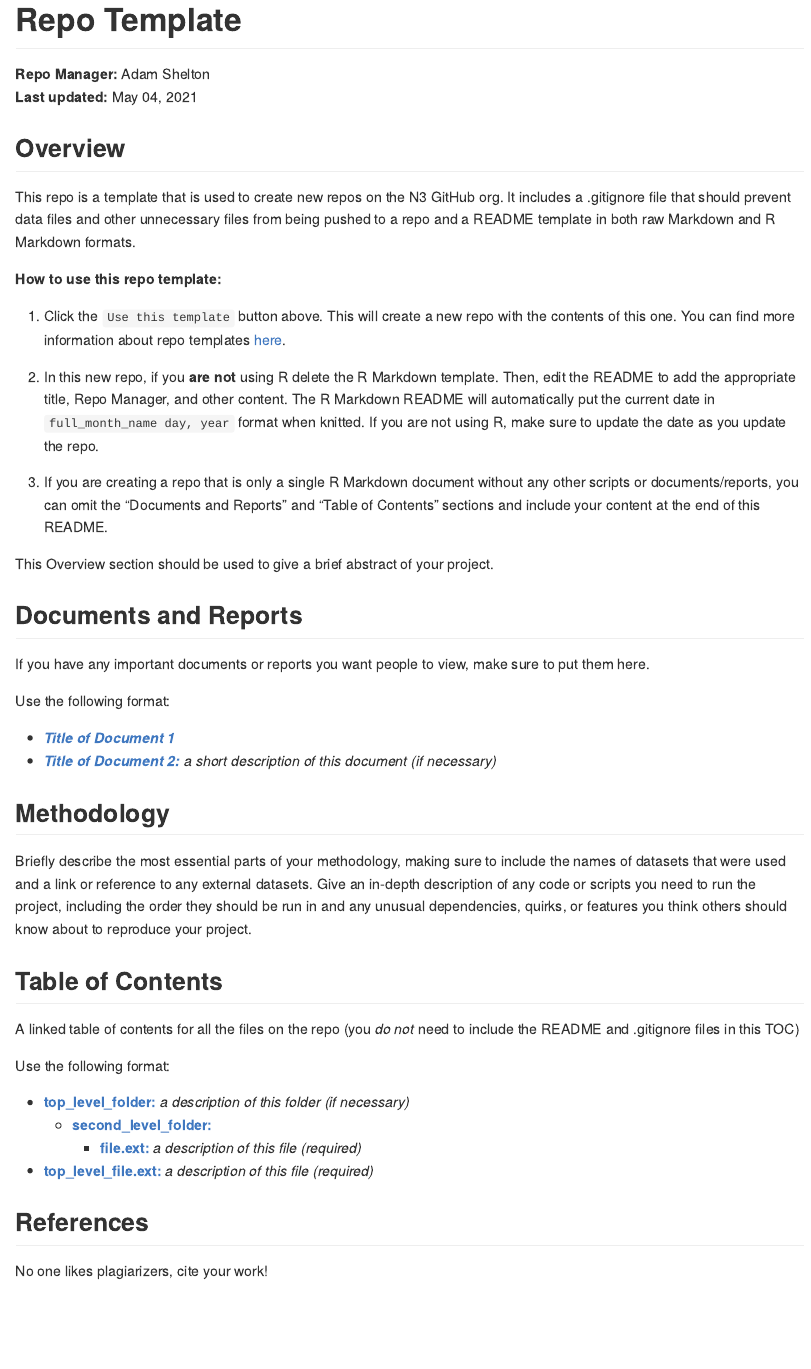
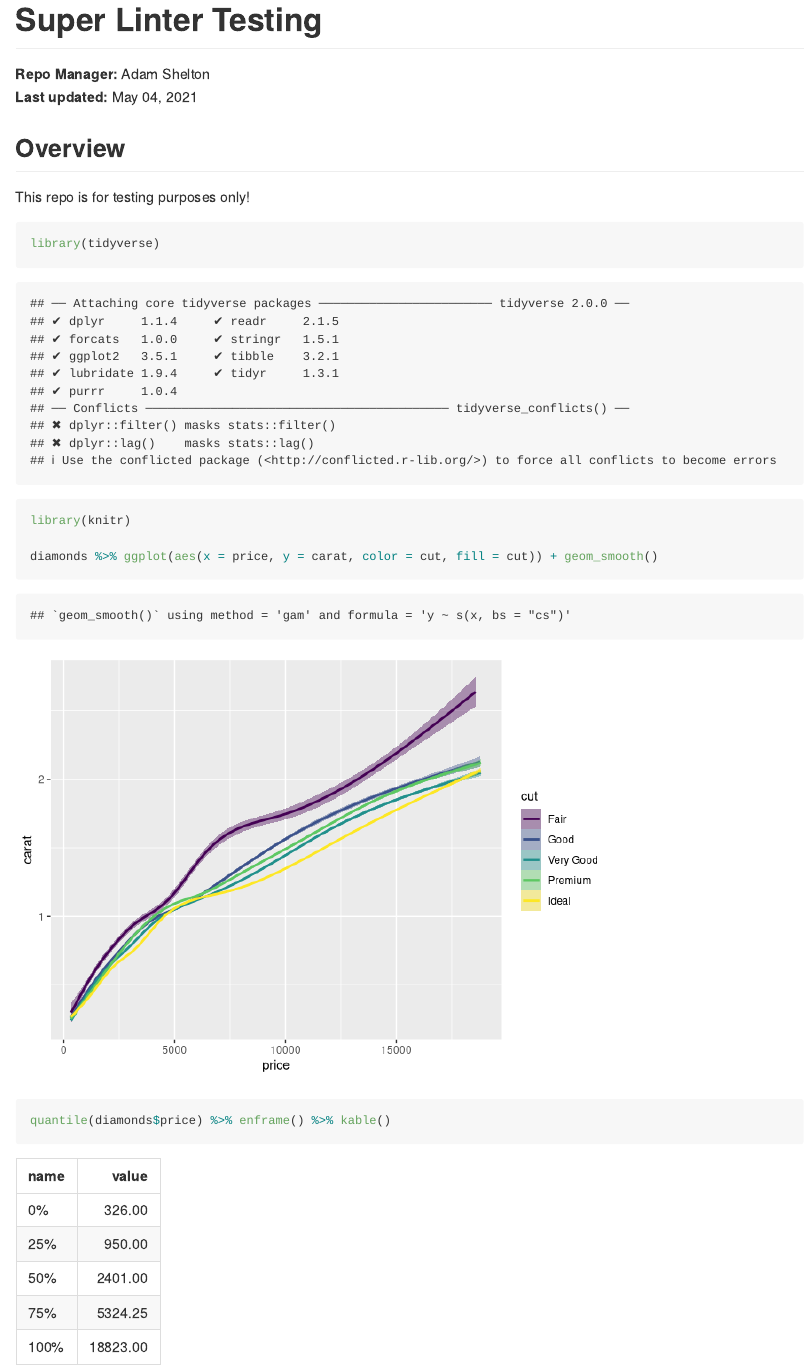
Before and after one commit to cornersresearch/Crew-Detection, an R Markdown document (README.Rmd): the page in a window 1100 px wide, from its top. Rendered offline with R 4.5, knitr and Pandoc, with nearby package versions.

Commit message:
Added content to README

````diff
--- a/README.Rmd
+++ b/README.Rmd
@@ -1,5 +1,5 @@
 ---
-title: "Repo Template"
+title: "Super Linter Testing"
 author: "**Repo Manager:** Adam Shelton <br />" # <- this br tag is important formatting, do not delete!
 date: "`r paste('**Last updated:**', format(Sys.time(), '%B %d, %Y'))`"
 output: github_document
@@ -10,41 +10,14 @@ knitr::opts_chunk$set(echo = TRUE)
 ```
 
 ## Overview
-This repo is a template that is used to create new repos on the N3 GitHub org. It includes a .gitignore file that should prevent data files and other unnecessary files from being pushed to a repo and a README template in both raw Markdown and R Markdown formats.
 
-**How to use this repo template:**
+This repo is for testing purposes only!
 
-1. Click the `Use this template` button above. This will create a new repo with the contents of this one. You can find more information about repo templates [here](https://docs.github.com/en/github/creating-cloning-and-archiving-repositories/creating-a-repository-from-a-template).
+```{r test1}
+library(tidyverse)
+library(knitr)
 
-1. In this new repo, if you **are not** using R delete the R Markdown template. Then, edit the README to add the appropriate title, Repo Manager, and other content. The R Markdown README will automatically put the current date in `full_month_name day, year` format when knitted. If you are not using R, make sure to update the date as you update the repo.
+diamonds %>% ggplot(aes(x = price, y = carat, color = cut, fill = cut)) + geom_smooth()
 
-1. If you are creating a repo that is only a single R Markdown document without any other scripts or documents/reports, you can omit the "Documents and Reports" and "Table of Contents" sections and include your content at the end of this README.
-
-This Overview section should be used to give a brief abstract of your project.
-
-## Documents and Reports
-
-If you have any important documents or reports you want people to view, make sure to put them here.
-
-Use the following format:
-
-- ***[Title of Document 1](path/to/document.pdf)***
-- ***[Title of Document 2:](path/to/document.pdf)*** *a short description of this document (if necessary)*
-
-## Methodology
-
-Briefly describe the most essential parts of your methodology, making sure to include the names of datasets that were used and a link or reference to any external datasets. Give an in-depth description of any code or scripts you need to run the project, including the order they should be run in and any unusual dependencies, quirks, or features you think others should know about to reproduce your project.
-
-## Table of Contents
-A linked table of contents for all the files on the repo (you *do not* need to include the README and .gitignore files in this TOC)
-
-Use the following format:
-
-- **[top_level_folder:](top_level_folder/)** *a description of this folder (if necessary)*
-  - **[second_level_folder:](second_level_folder/)**
-    - **[file.ext:](second_level_folder/file.ext)** *a description of this file (required)*
-- **[top_level_file.ext:](top_level_file.ext)** *a description of this file (required)*
-
-## References
-
-No one likes plagiarizers, cite your work!
+quantile(diamonds$price) %>% enframe() %>% kable()
+```
````
Also changed, not shown: README.md, README_files/figure-gfm/test1-1.png (added).
